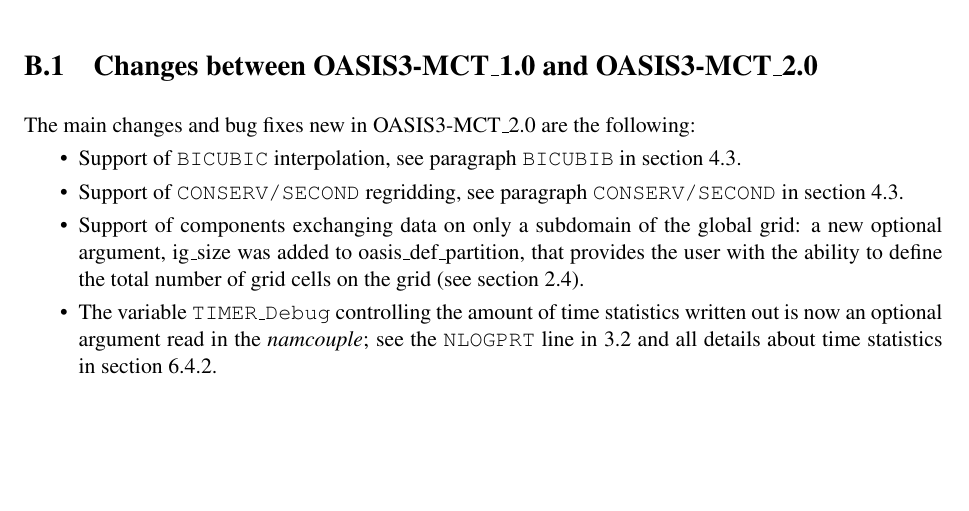
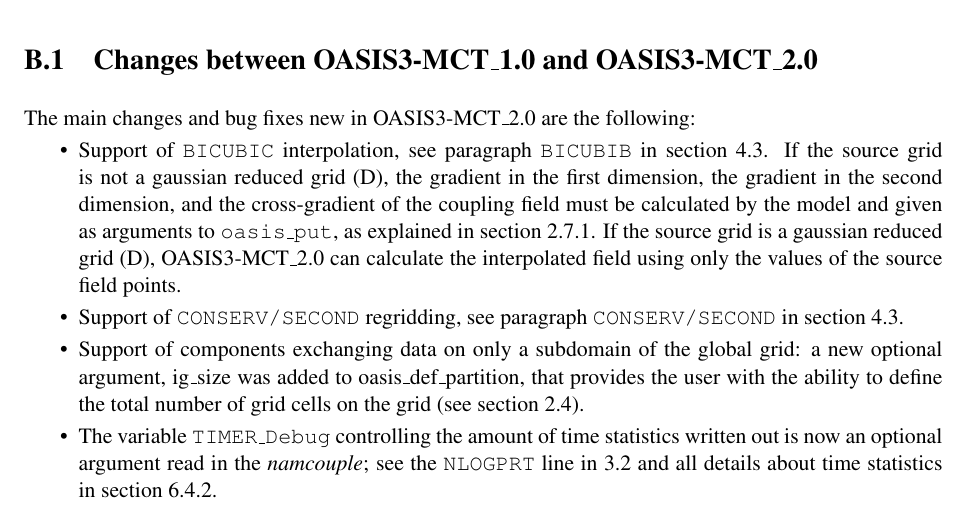
Before and after one commit to COSIMA/oasis3-mct, a LaTeX thesis (doc/oasis3mct_UserGuide.tex, which reads doc/UGA4_changes.tex): part of page 48 of 56, cut so that both start at the same text, the shorter picture padded with empty space. Compiled offline with pdfLaTeX.

Commit message:
Update documentation on the BICUBIC interpolation: explain that the gradients must be calculated by the model and given as arguments to oasis_put, except if the source grid is a gaussian reduced grid.
svn path=/trunk/oasis3-mct/; revision=972

```diff
--- a/doc/UGA4_changes.tex
+++ b/doc/UGA4_changes.tex
@@ -21,7 +21,14 @@
 \begin{itemize}
 
 \item Support of {\tt BICUBIC} interpolation, see paragraph {\tt
-    BICUBIB} in section \ref{subsec_interp}.
+    BICUBIB} in section \ref{subsec_interp}. If the source grid
+    is not a gaussian reduced grid (D), the gradient in the first dimension,
+    the gradient in the second dimension, and the cross-gradient
+    of the coupling field must be calculated by the model and
+    given as arguments to {\tt oasis\_put}, as explained in section \ref{prismput}.
+    If the source grid is a gaussian reduced grid (D), OASIS3-MCT\_2.0
+    can calculate the interpolated field using only the values of the source
+    field points.
 
 \item Support of {\tt CONSERV/SECOND} regridding, see paragraph {\tt
     CONSERV/SECOND} in section \ref{subsec_interp}.
```
Also changed, not shown: doc/oasis3mct_UserGuide.pdf.
